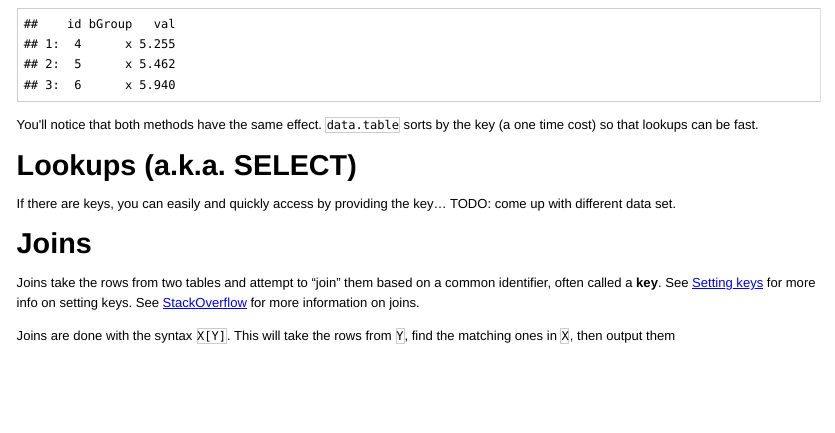
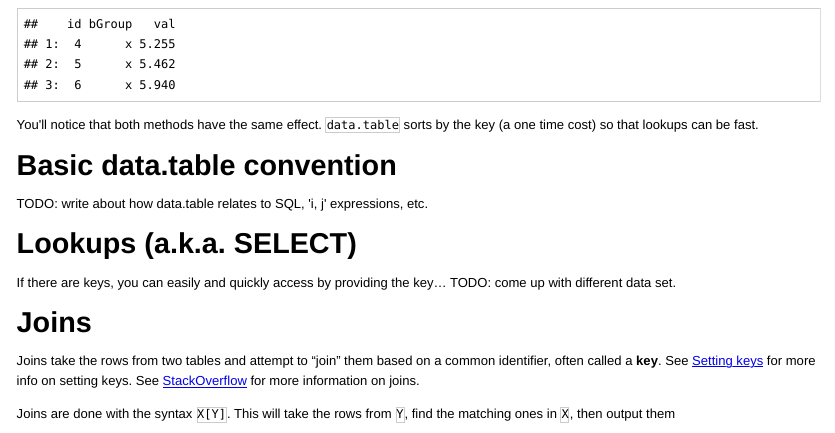
Before and after one commit to pimentel/dev-notes, an R Markdown document (R/data.table/data.table.Rmd): the page in a window 1100 px wide, from 920 px down. The pictures show the output file R/data.table/data.table.html that the author committed with the source, opened offline.

Commit message:
added some TODOs

```diff
--- a/R/data.table/data.table.Rmd
+++ b/R/data.table/data.table.Rmd
@@ -54,6 +54,11 @@ head(B, 3)
 
 You'll notice that both methods have the same effect. `data.table` sorts by the
 key (a one time cost) so that lookups can be fast.
+
+# Basic data.table convention
+
+TODO: write about how data.table relates to SQL, 'i, j' expressions, etc.
+
 
 # Lookups (a.k.a. SELECT)
 
```
Also changed, not shown: R/data.table/data.table.html, R/data.table/data.table.md.
